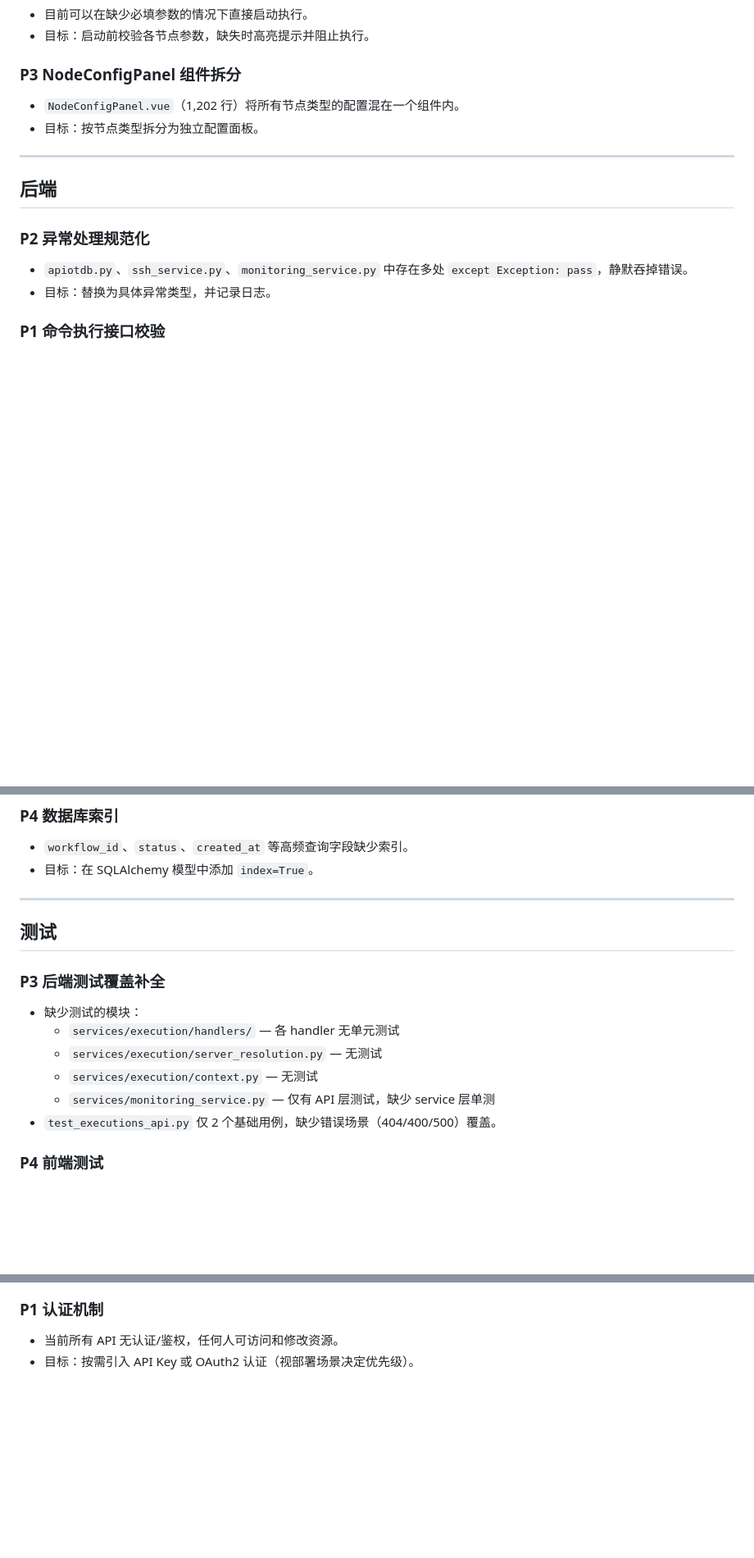
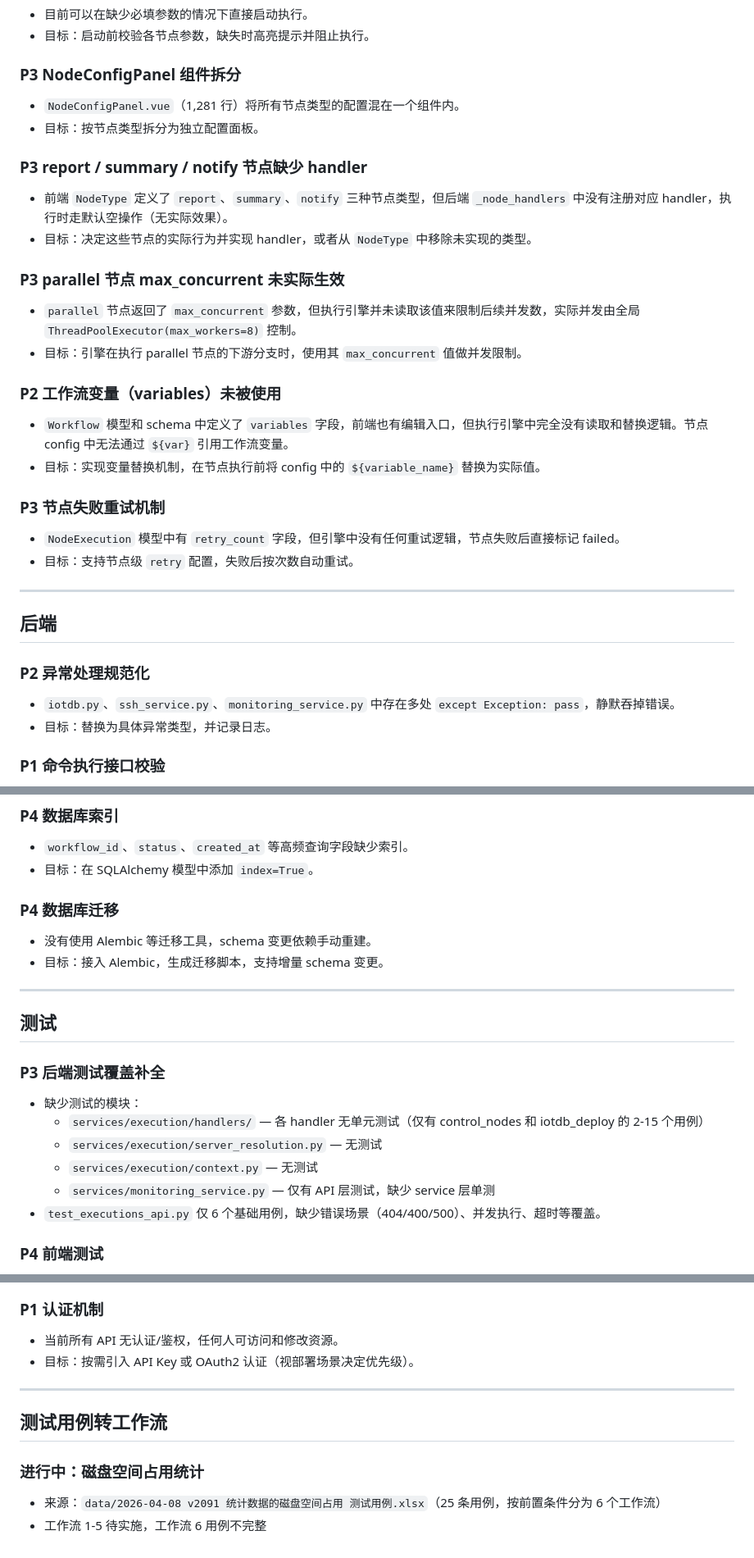
Before and after one commit to xiaoyekanren/test-by-ai, a Markdown page: todos.md, 3 parts joined by grey strips. Shown at 82% size. Drawn GitHub-style; blank space fills up the shorter version.

Commit message:
docs: 更新待办事项，补充工作流引擎和后端待办项
新增：variables 未使用、report/summary/notify 无 handler、parallel max_concurrent 未生效、
retry 机制缺失、Alembic 迁移、测试用例转工作流进度跟踪；同步更新测试覆盖现状。

```diff
--- a/todos.md
+++ b/todos.md
@@ -52,8 +52,28 @@
 
 ### P3 NodeConfigPanel 组件拆分
 
-- `NodeConfigPanel.vue`（1,202 行）将所有节点类型的配置混在一个组件内。
+- `NodeConfigPanel.vue`（1,281 行）将所有节点类型的配置混在一个组件内。
 - 目标：按节点类型拆分为独立配置面板。
+
+### P3 report / summary / notify 节点缺少 handler
+
+- 前端 `NodeType` 定义了 `report`、`summary`、`notify` 三种节点类型，但后端 `_node_handlers` 中没有注册对应 handler，执行时走默认空操作（无实际效果）。
+- 目标：决定这些节点的实际行为并实现 handler，或者从 `NodeType` 中移除未实现的类型。
+
+### P3 parallel 节点 max_concurrent 未实际生效
+
+- `parallel` 节点返回了 `max_concurrent` 参数，但执行引擎并未读取该值来限制后续并发数，实际并发由全局 `ThreadPoolExecutor(max_workers=8)` 控制。
+- 目标：引擎在执行 parallel 节点的下游分支时，使用其 `max_concurrent` 值做并发限制。
+
+### P2 工作流变量（variables）未被使用
+
+- `Workflow` 模型和 schema 中定义了 `variables` 字段，前端也有编辑入口，但执行引擎中完全没有读取和替换逻辑。节点 config 中无法通过 `${var}` 引用工作流变量。
+- 目标：实现变量替换机制，在节点执行前将 config 中的 `${variable_name}` 替换为实际值。
+
+### P3 节点失败重试机制
+
+- `NodeExecution` 模型中有 `retry_count` 字段，但引擎中没有任何重试逻辑，节点失败后直接标记 failed。
+- 目标：支持节点级 `retry` 配置，失败后按次数自动重试。
 
 ---
 
@@ -61,7 +81,7 @@
 
 ### P2 异常处理规范化
 
-- `apiotdb.py`、`ssh_service.py`、`monitoring_service.py` 中存在多处 `except Exception: pass`，静默吞掉错误。
+- `iotdb.py`、`ssh_service.py`、`monitoring_service.py` 中存在多处 `except Exception: pass`，静默吞掉错误。
 - 目标：替换为具体异常类型，并记录日志。
 
 ### P1 命令执行接口校验
@@ -84,6 +104,11 @@
 - `workflow_id`、`status`、`created_at` 等高频查询字段缺少索引。
 - 目标：在 SQLAlchemy 模型中添加 `index=True`。
 
+### P4 数据库迁移
+
+- 没有使用 Alembic 等迁移工具，schema 变更依赖手动重建。
+- 目标：接入 Alembic，生成迁移脚本，支持增量 schema 变更。
+
 ---
 
 ## 测试
@@ -91,11 +116,11 @@
 ### P3 后端测试覆盖补全
 
 - 缺少测试的模块：
-  - `services/execution/handlers/` — 各 handler 无单元测试
+  - `services/execution/handlers/` — 各 handler 无单元测试（仅有 control_nodes 和 iotdb_deploy 的 2-15 个用例）
   - `services/execution/server_resolution.py` — 无测试
   - `services/execution/context.py` — 无测试
   - `services/monitoring_service.py` — 仅有 API 层测试，缺少 service 层单测
-- `test_executions_api.py` 仅 2 个基础用例，缺少错误场景（404/400/500）覆盖。
+- `test_executions_api.py` 仅 6 个基础用例，缺少错误场景（404/400/500）、并发执行、超时等覆盖。
 
 ### P4 前端测试
 
@@ -123,3 +148,12 @@
 
 - 当前所有 API 无认证/鉴权，任何人可访问和修改资源。
 - 目标：按需引入 API Key 或 OAuth2 认证（视部署场景决定优先级）。
+
+---
+
+## 测试用例转工作流
+
+### 进行中：磁盘空间占用统计
+
+- 来源：`data/2026-04-08 v2091 统计数据的磁盘空间占用 测试用例.xlsx`（25 条用例，按前置条件分为 6 个工作流）
+- 工作流 1-5 待实施，工作流 6 用例不完整
```
Also changed, not shown: other parts of todos.md (+1 -1 lines).
